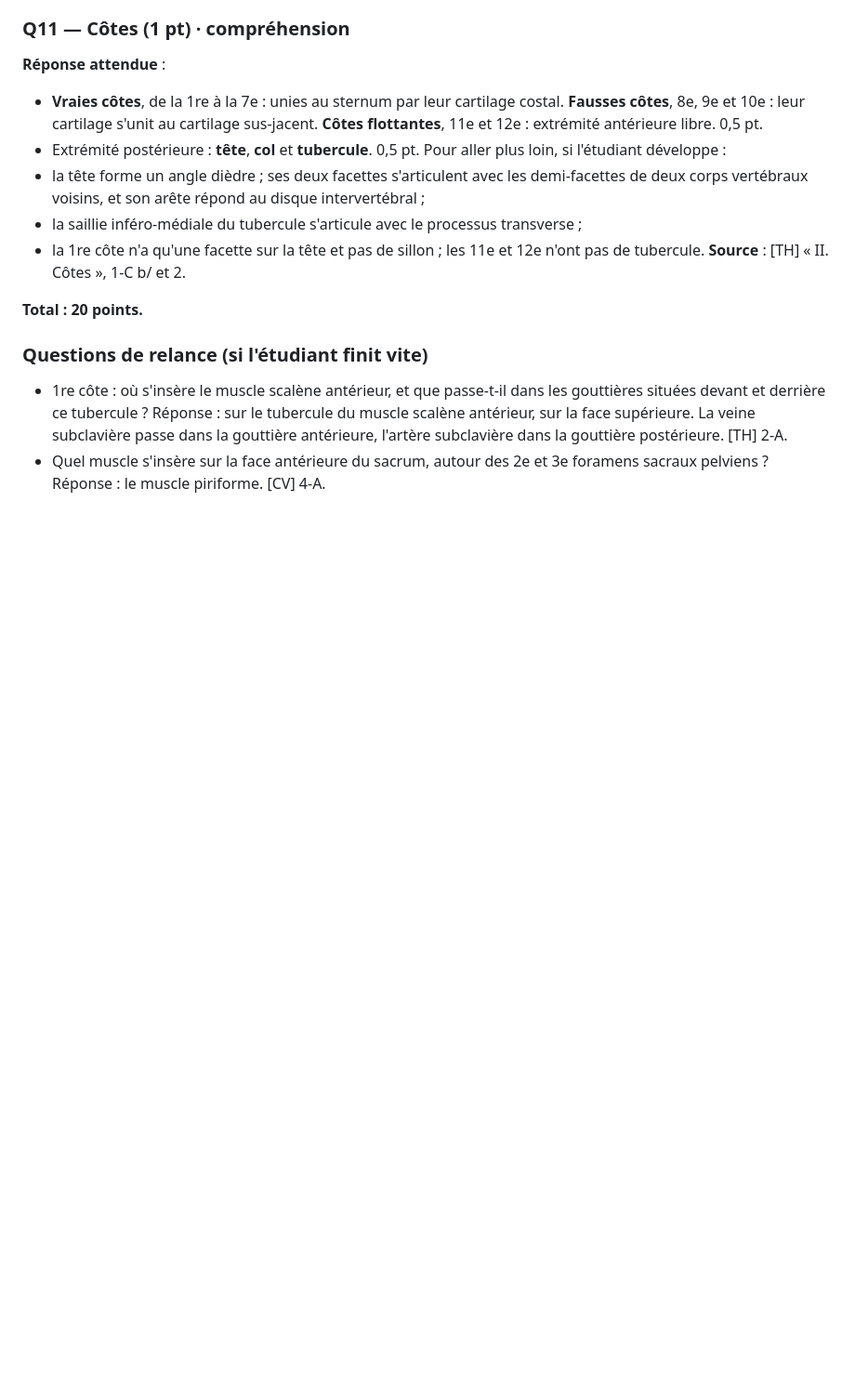
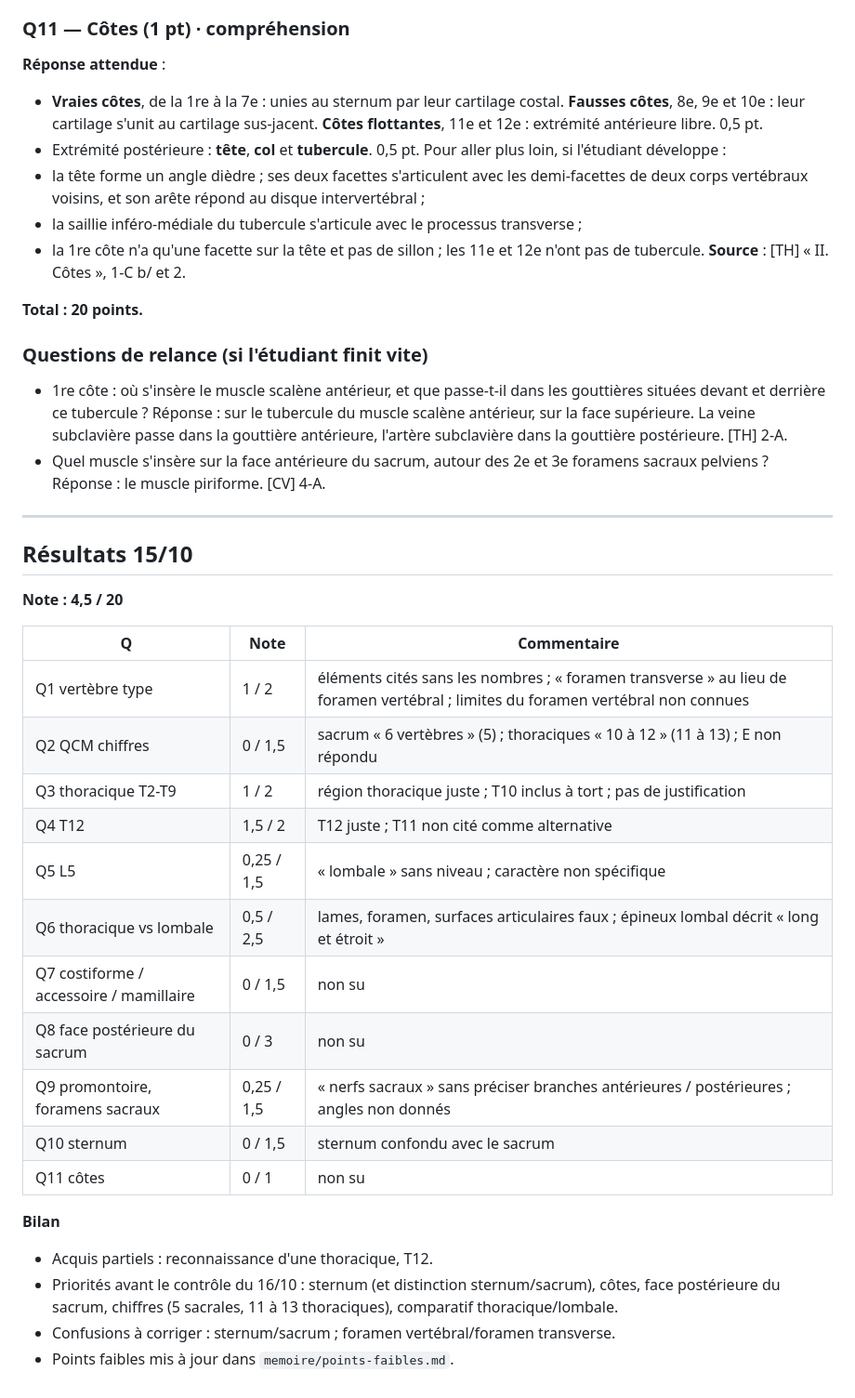
Before and after one commit to thom1100/1st_steps_github, a Markdown page: revisions/2026-10-14-osteologie-rachis-thorax.md, the part around the change. Shown at 93% size. GitHub-like rendering; blank space fills up the shorter version.

Commit message:
memoire: points faibles + bilan contrôle blanc ostéologie rachis/thorax
Co-Authored-By: Claude Opus 5.5 <noreply@anthropic.com>
Claude-Session: https://claude.ai/code/session_01Xwq9XWrmz5xJZ84LTThoTX

```diff
--- a/revisions/2026-10-14-osteologie-rachis-thorax.md
+++ b/revisions/2026-10-14-osteologie-rachis-thorax.md
@@ -154,3 +154,29 @@ Pour aller plus loin, si l'étudiant développe :
   Réponse : sur le tubercule du muscle scalène antérieur, sur la face supérieure. La veine subclavière passe dans la gouttière antérieure, l'artère subclavière dans la gouttière postérieure. [TH] 2-A.
 - Quel muscle s'insère sur la face antérieure du sacrum, autour des 2e et 3e foramens sacraux pelviens ?
   Réponse : le muscle piriforme. [CV] 4-A.
+
+---
+
+## Résultats 15/10
+
+**Note : 4,5 / 20**
+
+| Q | Note | Commentaire |
+|---|---|---|
+| Q1 vertèbre type | 1 / 2 | éléments cités sans les nombres ; « foramen transverse » au lieu de foramen vertébral ; limites du foramen vertébral non connues |
+| Q2 QCM chiffres | 0 / 1,5 | sacrum « 6 vertèbres » (5) ; thoraciques « 10 à 12 » (11 à 13) ; E non répondu |
+| Q3 thoracique T2-T9 | 1 / 2 | région thoracique juste ; T10 inclus à tort ; pas de justification |
+| Q4 T12 | 1,5 / 2 | T12 juste ; T11 non cité comme alternative |
+| Q5 L5 | 0,25 / 1,5 | « lombale » sans niveau ; caractère non spécifique |
+| Q6 thoracique vs lombale | 0,5 / 2,5 | lames, foramen, surfaces articulaires faux ; épineux lombal décrit « long et étroit » |
+| Q7 costiforme / accessoire / mamillaire | 0 / 1,5 | non su |
+| Q8 face postérieure du sacrum | 0 / 3 | non su |
+| Q9 promontoire, foramens sacraux | 0,25 / 1,5 | « nerfs sacraux » sans préciser branches antérieures / postérieures ; angles non donnés |
+| Q10 sternum | 0 / 1,5 | sternum confondu avec le sacrum |
+| Q11 côtes | 0 / 1 | non su |
+
+**Bilan**
+- Acquis partiels : reconnaissance d'une thoracique, T12.
+- Priorités avant le contrôle du 16/10 : sternum (et distinction sternum/sacrum), côtes, face postérieure du sacrum, chiffres (5 sacrales, 11 à 13 thoraciques), comparatif thoracique/lombale.
+- Confusions à corriger : sternum/sacrum ; foramen vertébral/foramen transverse.
+- Points faibles mis à jour dans `memoire/points-faibles.md`.
```
